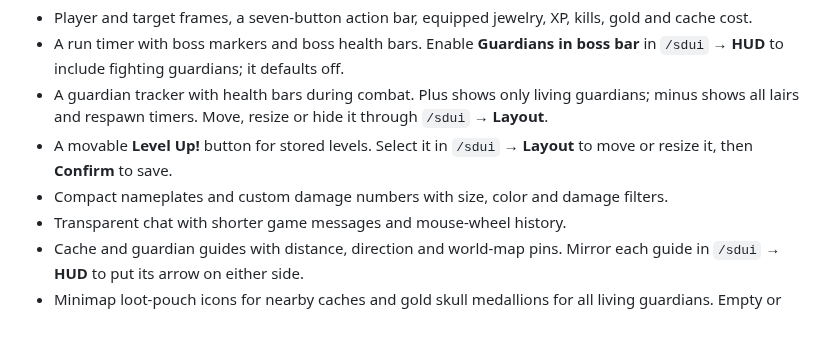
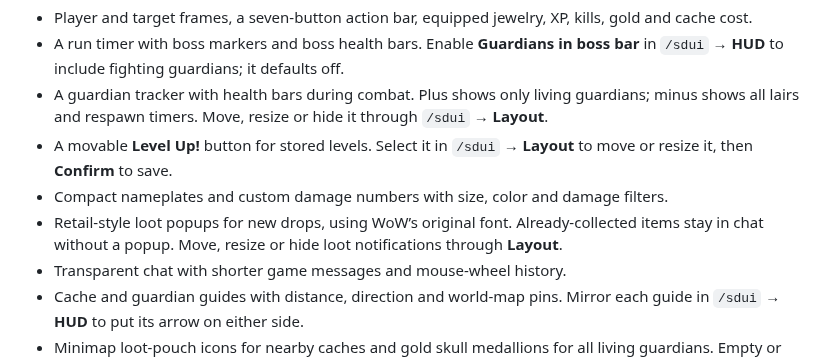
Before and after one commit to migwynkriid13/SurvivorsDragonUi, a Markdown page: README.md, the part around the change. Rendered like a GitHub page; blank space fills up the shorter version.

Commit message:
feature: add retail loot alerts for uncollected drops

```diff
--- a/README.md
+++ b/README.md
@@ -33,6 +33,7 @@ To use the game's damage numbers, choose **Game settings** under **Combat text**
 - A guardian tracker with health bars during combat. Plus shows only living guardians; minus shows all lairs and respawn timers. Move, resize or hide it through `/sdui` → **Layout**.
 - A movable **Level Up!** button for stored levels. Select it in `/sdui` → **Layout** to move or resize it, then **Confirm** to save.
 - Compact nameplates and custom damage numbers with size, color and damage filters.
+- Retail-style loot popups for new drops, using WoW’s original font. Already-collected items stay in chat without a popup. Move, resize or hide loot notifications through **Layout**.
 - Transparent chat with shorter game messages and mouse-wheel history.
 - Cache and guardian guides with distance, direction and world-map pins. Mirror each guide in `/sdui` → **HUD** to put its arrow on either side.
 - Minimap loot-pouch icons for nearby caches and gold skull medallions for all living guardians. Empty or dead lairs show no icon, and Guardian guidance hides the red flag. Guardian icons mark their lairs, including while they are fighting elsewhere.
```
Also changed, not shown: AGENTS.md (+1 -1 lines), docs/LOOT-NOTIFICATIONS.md (+62 -22 lines), docs/designs/loot-notifications/selected.png (added), 13 other files.
